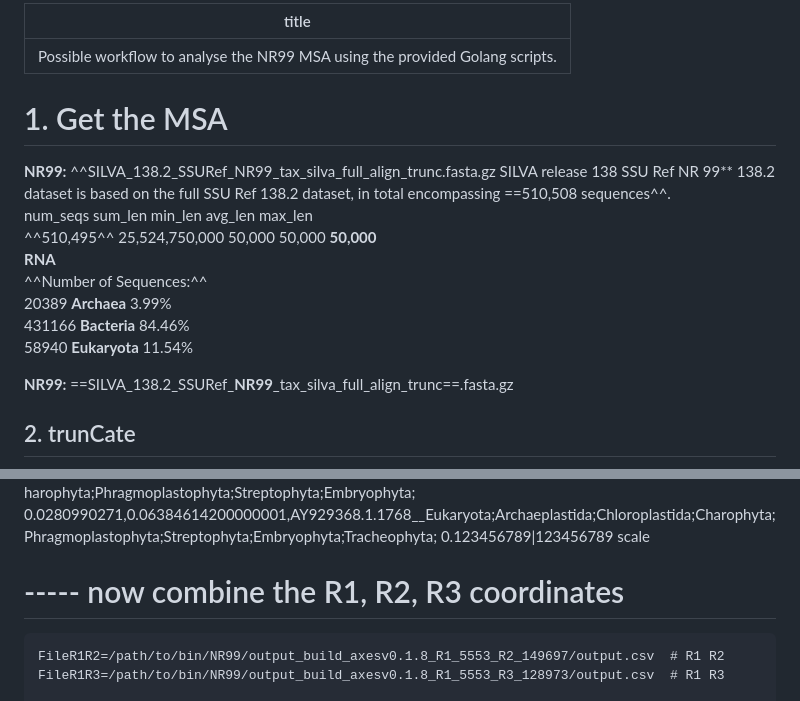
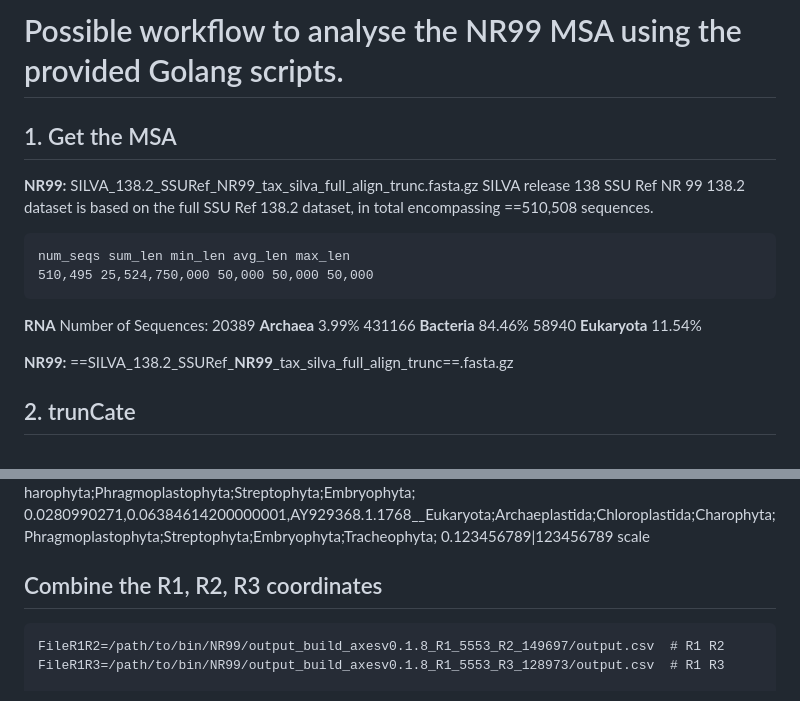
Before and after one commit to RametteLab/CAPASYDIS, a Markdown page: Golang/NR99 workflow.md, 2 parts joined by grey strips. GitHub-like rendering.

Commit message:
text edits

````diff
--- a/Golang/NR99 workflow.md
+++ b/Golang/NR99 workflow.md
@@ -1,16 +1,18 @@
----
-title: Possible workflow to analyse the NR99 MSA using the provided Golang scripts.
----
+# Possible workflow to analyse the NR99 MSA using the provided Golang scripts.
 
-# 1. Get the MSA
 
-**NR99:** \^\^SILVA_138.2_SSURef_NR99_tax_silva_full_align_trunc.fasta.gz SILVA release 138 SSU Ref NR 99\*\* 138.2 dataset is based on the full SSU Ref 138.2 dataset, in total encompassing ==510,508 sequences\^\^.\
-num_seqs sum_len min_len avg_len max_len\
-\^^510,495^\^ 25,524,750,000 50,000 50,000 **50,000**\
-**RNA**\
-\^\^Number of Sequences:\^\^\
-20389 **Archaea** 3.99%\
-431166 **Bacteria** 84.46%\
+## 1. Get the MSA
+
+**NR99:** SILVA_138.2_SSURef_NR99_tax_silva_full_align_trunc.fasta.gz SILVA release 138 SSU Ref NR 99 138.2 dataset is based on the full SSU Ref 138.2 dataset, in total encompassing ==510,508 sequences.
+```
+num_seqs sum_len min_len avg_len max_len
+510,495 25,524,750,000 50,000 50,000 50,000
+```
+
+**RNA**
+Number of Sequences:
+20389 **Archaea** 3.99%
+431166 **Bacteria** 84.46%
 58940 **Eukaryota** 11.54%
 
 **NR99:** ==SILVA_138.2_SSURef\_**NR99**\_tax_silva_full_align_trunc==.fasta.gz
@@ -276,7 +276,7 @@ head $output/output.csv
 0.0280990271,0.06384614200000001,AY929368.1.1768__Eukaryota;Archaeplastida;Chloroplastida;Charophyta;Phragmoplastophyta;Streptophyta;Embryophyta;Tracheophyta;
 0.123456789|123456789 scale
 
-# ----- now combine the R1, R2, R3 coordinates
+## Combine the R1, R2, R3 coordinates
 
 ```{sh}
 FileR1R2=/path/to/bin/NR99/output_build_axesv0.1.8_R1_5553_R2_149697/output.csv  # R1 R2
````
Also changed, not shown: other parts of Golang/NR99 workflow.md (+13 -16 lines).
